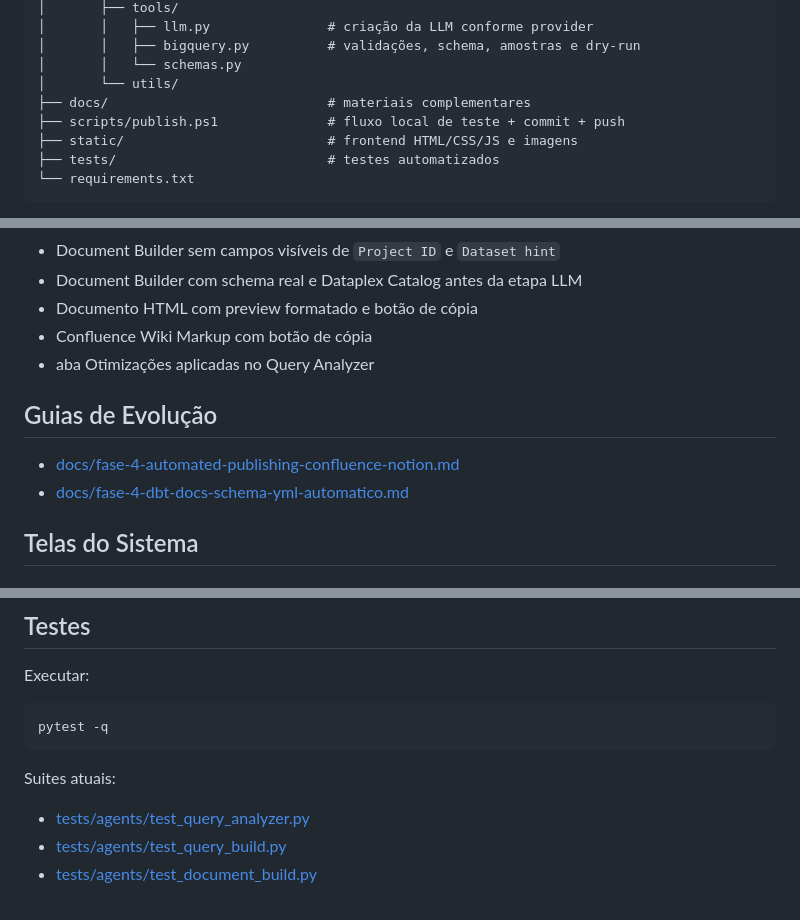
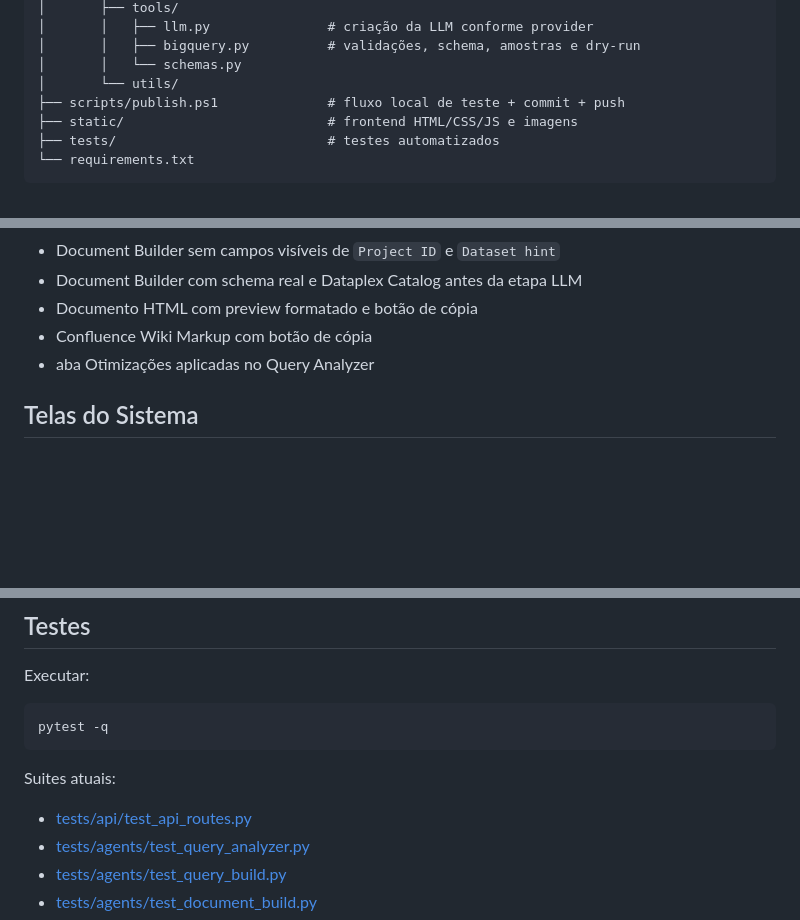
Before and after one commit to silviosalviati/finance-hub, a Markdown page: README.md, 3 parts joined by grey strips. Drawn GitHub-style; blank space fills up the shorter version.

Commit message:
chore: remove unused docs folder and align README

```diff
--- a/README.md
+++ b/README.md
@@ -38,7 +38,6 @@ bot-query/
 │       │   ├── bigquery.py          # validações, schema, amostras e dry-run
 │       │   └── schemas.py
 │       └── utils/
-├── docs/                            # materiais complementares
 ├── scripts/publish.ps1              # fluxo local de teste + commit + push
 ├── static/                          # frontend HTML/CSS/JS e imagens
 ├── tests/                           # testes automatizados
@@ -365,11 +364,6 @@ Comportamentos atuais relevantes:
 - Confluence Wiki Markup com botão de cópia
 - aba Otimizações aplicadas no Query Analyzer
 
-## Guias de Evolução
-
-- [docs/fase-4-automated-publishing-confluence-notion.md](docs/fase-4-automated-publishing-confluence-notion.md)
-- [docs/fase-4-dbt-docs-schema-yml-automatico.md](docs/fase-4-dbt-docs-schema-yml-automatico.md)
-
 ## Telas do Sistema
 
 ### Login
@@ -404,6 +398,7 @@ pytest -q
 
 Suites atuais:
 
+- [tests/api/test_api_routes.py](tests/api/test_api_routes.py)
 - [tests/agents/test_query_analyzer.py](tests/agents/test_query_analyzer.py)
 - [tests/agents/test_query_build.py](tests/agents/test_query_build.py)
 - [tests/agents/test_document_build.py](tests/agents/test_document_build.py)
```
Also changed, not shown: other parts of README.md (+5 -5 lines), docs/fase-4-automated-publishing-confluence-notion.md (deleted, +0 -169 lines), docs/fase-4-dbt-docs-schema-yml-automatico.md (deleted, +0 -156 lines).
